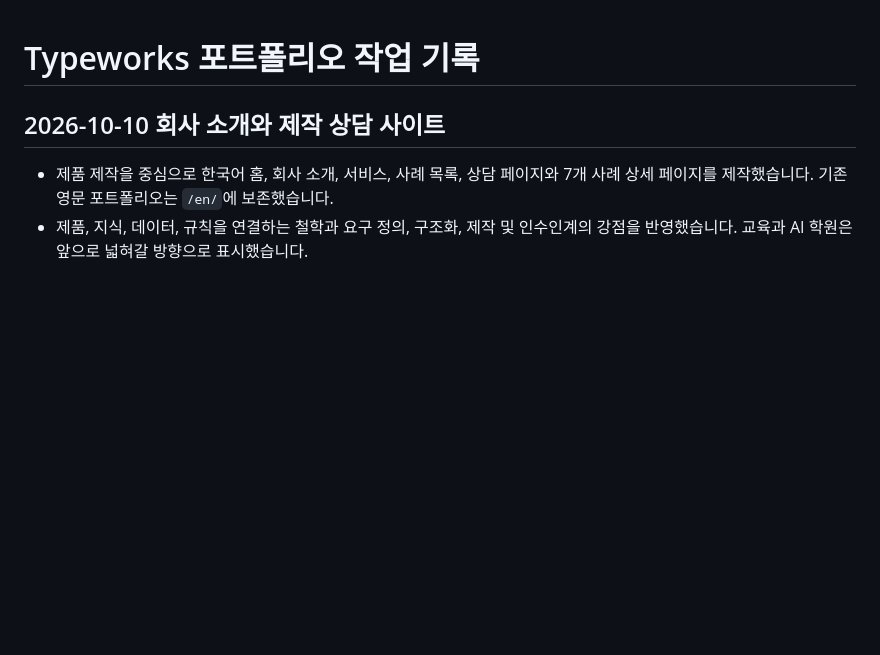
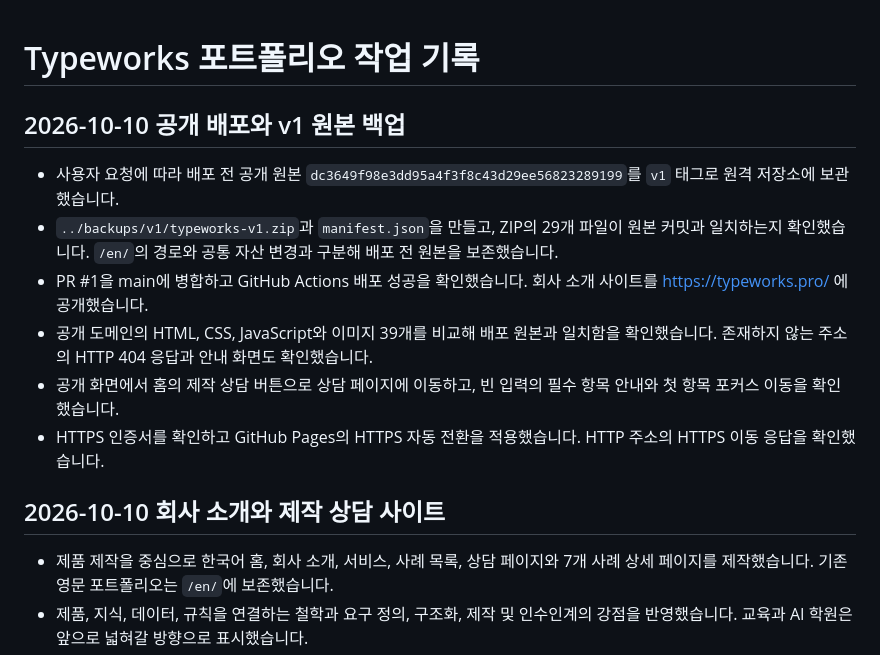
Before and after one commit to type-types/typeworks-portfolio, a Markdown page: WORKLOG.md, the part around the change. GitHub-like rendering; blank space fills up the shorter version.

```diff
--- a/WORKLOG.md
+++ b/WORKLOG.md
@@ -1,4 +1,13 @@
 # Typeworks 포트폴리오 작업 기록
+
+## 2026-10-10 공개 배포와 v1 원본 백업
+
+- 사용자 요청에 따라 배포 전 공개 원본 `dc3649f98e3dd95a4f3f8c43d29ee56823289199`를 `v1` 태그로 원격 저장소에 보관했습니다.
+- `../backups/v1/typeworks-v1.zip`과 `manifest.json`을 만들고, ZIP의 29개 파일이 원본 커밋과 일치하는지 확인했습니다. `/en/`의 경로와 공통 자산 변경과 구분해 배포 전 원본을 보존했습니다.
+- PR #1을 main에 병합하고 GitHub Actions 배포 성공을 확인했습니다. 회사 소개 사이트를 https://typeworks.pro/ 에 공개했습니다.
+- 공개 도메인의 HTML, CSS, JavaScript와 이미지 39개를 비교해 배포 원본과 일치함을 확인했습니다. 존재하지 않는 주소의 HTTP 404 응답과 안내 화면도 확인했습니다.
+- 공개 화면에서 홈의 제작 상담 버튼으로 상담 페이지에 이동하고, 빈 입력의 필수 항목 안내와 첫 항목 포커스 이동을 확인했습니다.
+- HTTPS 인증서를 확인하고 GitHub Pages의 HTTPS 자동 전환을 적용했습니다. HTTP 주소의 HTTPS 이동 응답을 확인했습니다.
 
 ## 2026-10-10 회사 소개와 제작 상담 사이트
 
```
Also changed, not shown: README.md (+12 -0 lines).
